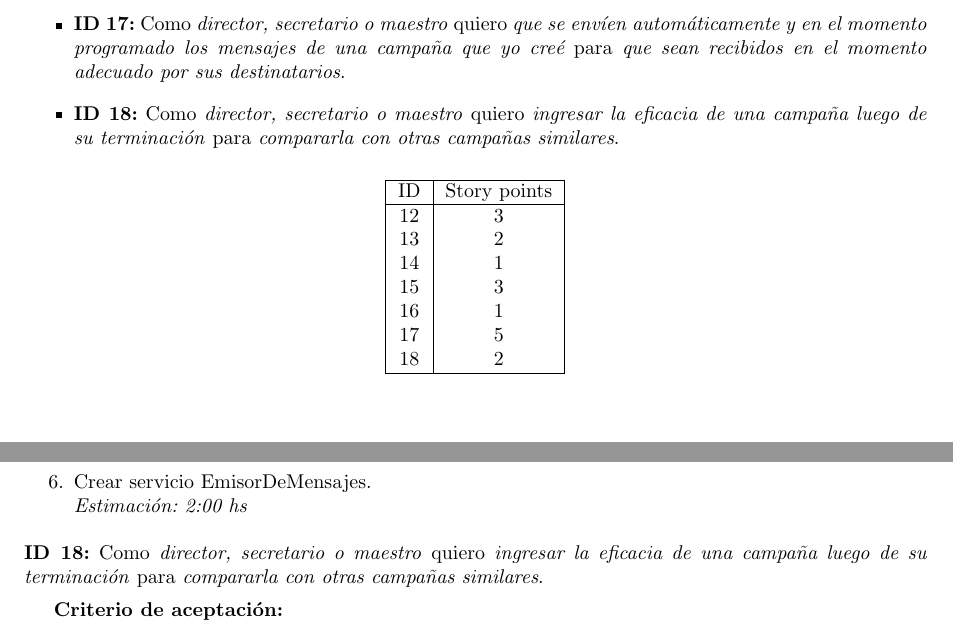
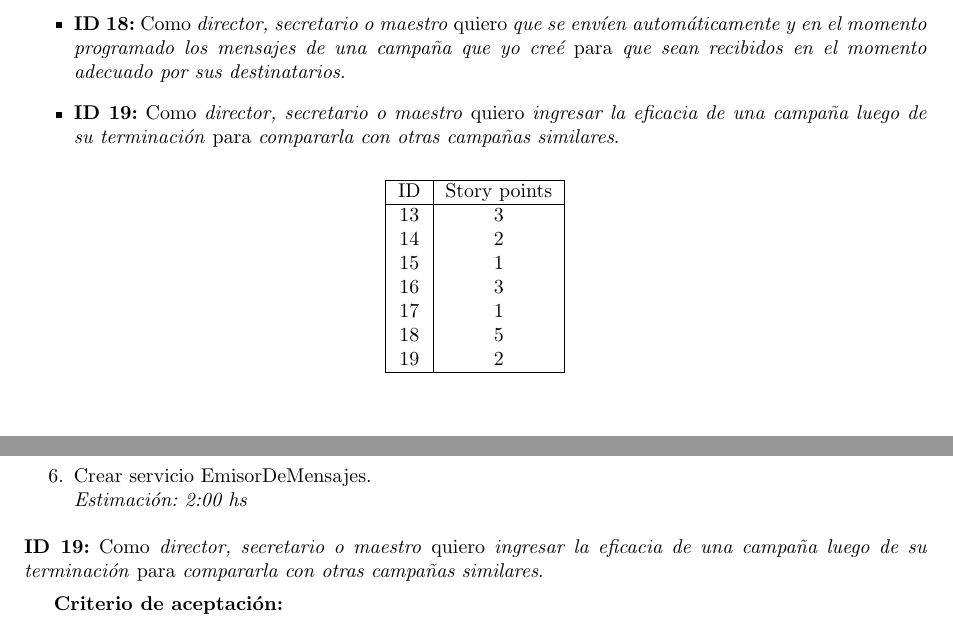
Before and after one commit to LeandroLovisolo/ISW2-TP1, a LaTeX document (tex/informe.tex): two parts of pages 5 and 9 of 10, joined at a grey line, cut so that both start at the same text. Compiled offline with pdfLaTeX.

```diff
--- a/tex/informe.tex
+++ b/tex/informe.tex
@@ -335,11 +340,11 @@
         {ver los mensajes de una campaña que yo creé}
         {modificarlos o eliminarlos}
 
-  \story{17}{director, secretario o maestro}
+  \story{18}{director, secretario o maestro}
         {que se envíen automáticamente y en el momento programado los mensajes de una campaña que yo creé}
         {que sean recibidos en el momento adecuado por sus destinatarios}
 
-  \story{18}{director, secretario o maestro}
+  \story{19}{director, secretario o maestro}
         {ingresar la eficacia de una campaña luego de su terminación}
         {compararla con otras campañas similares}
 \end{stories}
@@ -349,13 +354,13 @@
 \hline
 ID & Story points\\
 \hline
-12 & 3\\
-13 & 2\\
-14 & 1\\
-15 & 3\\
-16 & 1\\
-17 & 5\\
-18 & 2\\
+13 & 3\\
+14 & 2\\
+15 & 1\\
+16 & 3\\
+17 & 1\\
+18 & 5\\
+19 & 2\\
 \hline
 \end{tabular}
 \end{center}
@@ -502,7 +507,7 @@
   \task{Crear servicio EmisorDeMensajes}{2:00}
 \end{tasks}
 
-\sprintstory{18}
+\sprintstory{19}
             {director, secretario o maestro}
             {ingresar la eficacia de una campaña luego de su terminación}
             {compararla con otras campañas similares}
```
Also changed, not shown: tex/informe.tex (31 more changed lines).
